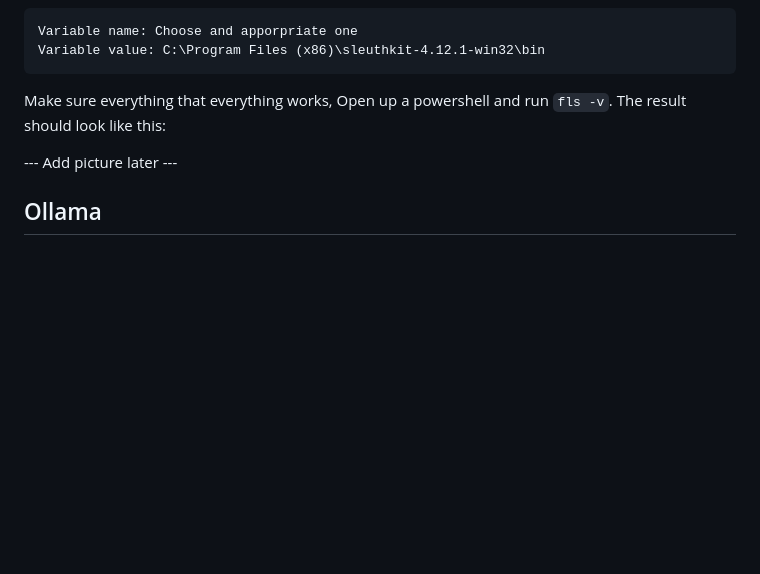
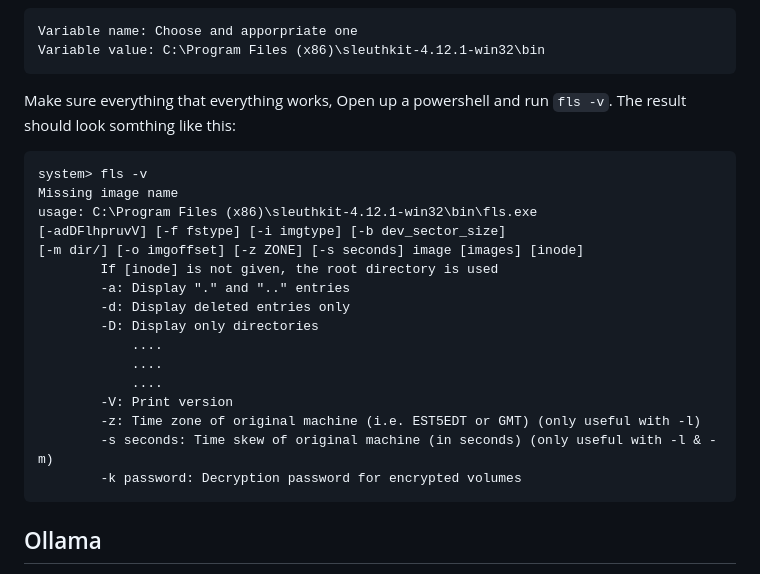
Before and after one commit to anowii/DigitalDetectives, a Markdown page: CONFIG.md, the part around the change. GitHub-like rendering; blank space fills up the shorter version.

````diff
--- a/CONFIG.md
+++ b/CONFIG.md
@@ -28,9 +28,25 @@ Otherwise, search for Edit the system environment variables in the Windows searc
 Variable name: Choose and apporpriate one
 Variable value: C:\Program Files (x86)\sleuthkit-4.12.1-win32\bin
 ```
-Make sure everything that everything works, Open up a powershell and run `fls -v`. The result should look like this:
-
---- Add picture later ---
+Make sure everything that everything works, Open up a powershell and run `fls -v`. The result should look somthing like this:
+```
+system> fls -v
+Missing image name
+usage: C:\Program Files (x86)\sleuthkit-4.12.1-win32\bin\fls.exe
+[-adDFlhpruvV] [-f fstype] [-i imgtype] [-b dev_sector_size]
+[-m dir/] [-o imgoffset] [-z ZONE] [-s seconds] image [images] [inode]
+        If [inode] is not given, the root directory is used
+        -a: Display "." and ".." entries
+        -d: Display deleted entries only
+        -D: Display only directories
+            ....
+            ....
+            ....
+        -V: Print version
+        -z: Time zone of original machine (i.e. EST5EDT or GMT) (only useful with -l)
+        -s seconds: Time skew of original machine (in seconds) (only useful with -l & -m)
+        -k password: Decryption password for encrypted volumes
+```
 
 ## Ollama
 Start by dowloading and installing Ollama from the link (https://ollama.com/download).
````
